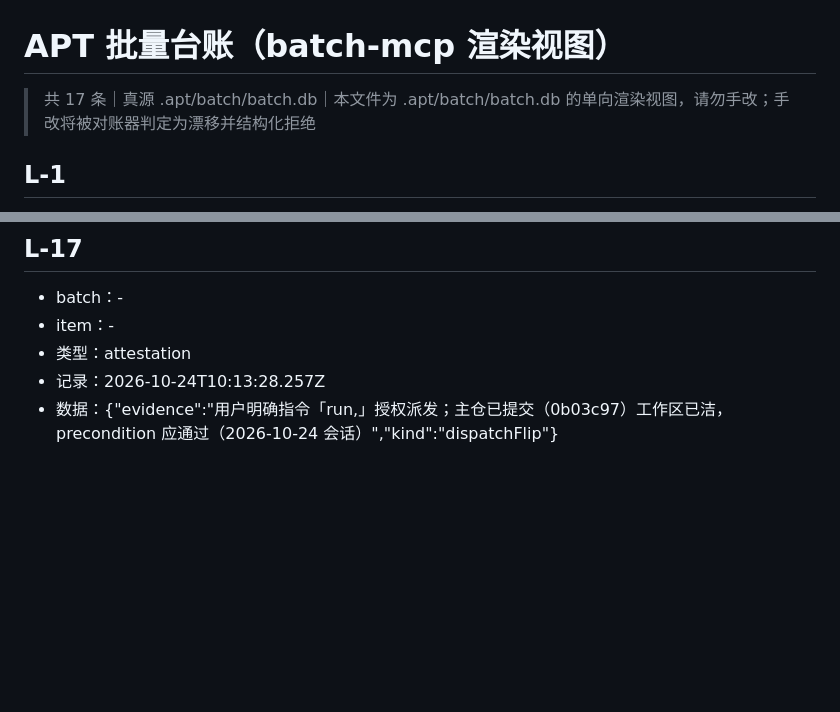
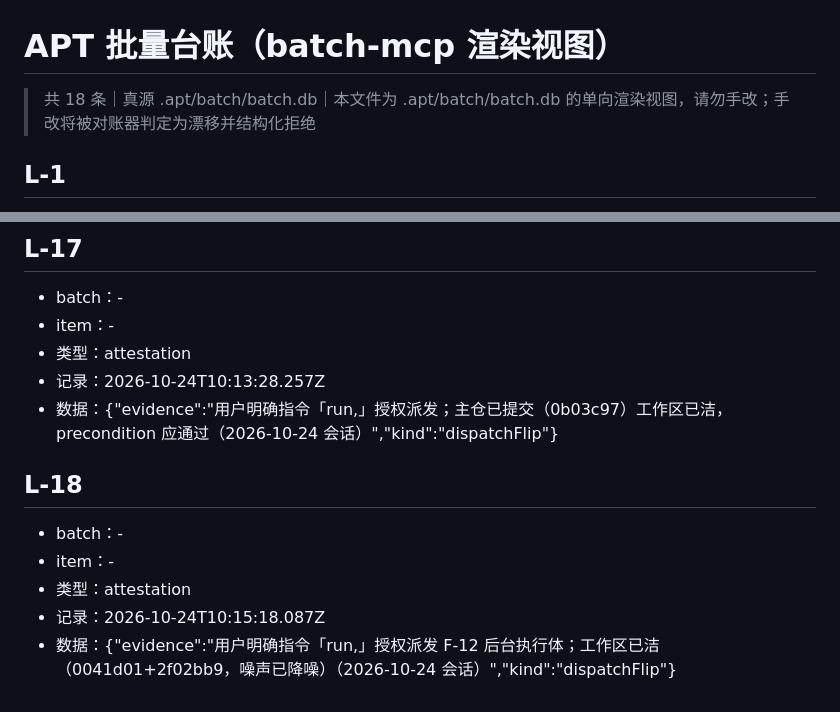
Before and after one commit to arch-engine-new/verifycommand, a Markdown page: .apt/batch/accept-ledger.md, 2 parts joined by grey strips. Rendered like a GitHub page; blank space fills up the shorter version.

Commit message:
chore(apt): dispatchFlip attest 入账（工具自污染绕行，用户当面授权派发）

```diff
--- a/.apt/batch/accept-ledger.md
+++ b/.apt/batch/accept-ledger.md
@@ -1,5 +1,5 @@
 # APT 批量台账（batch-mcp 渲染视图）
-> 共 17 条｜真源 .apt/batch/batch.db｜本文件为 .apt/batch/batch.db 的单向渲染视图，请勿手改；手改将被对账器判定为漂移并结构化拒绝
+> 共 18 条｜真源 .apt/batch/batch.db｜本文件为 .apt/batch/batch.db 的单向渲染视图，请勿手改；手改将被对账器判定为漂移并结构化拒绝
 
 ## L-1
 - batch：batch-1
@@ -119,3 +119,10 @@
 - 类型：attestation
 - 记录：2026-10-24T10:13:28.257Z
 - 数据：{"evidence":"用户明确指令「run,」授权派发；主仓已提交（0b03c97）工作区已洁，precondition 应通过（2026-10-24 会话）","kind":"dispatchFlip"}
+
+## L-18
+- batch：-
+- item：-
+- 类型：attestation
+- 记录：2026-10-24T10:15:18.087Z
+- 数据：{"evidence":"用户明确指令「run,」授权派发 F-12 后台执行体；工作区已洁（0041d01+2f02bb9，噪声已降噪）（2026-10-24 会话）","kind":"dispatchFlip"}
```
